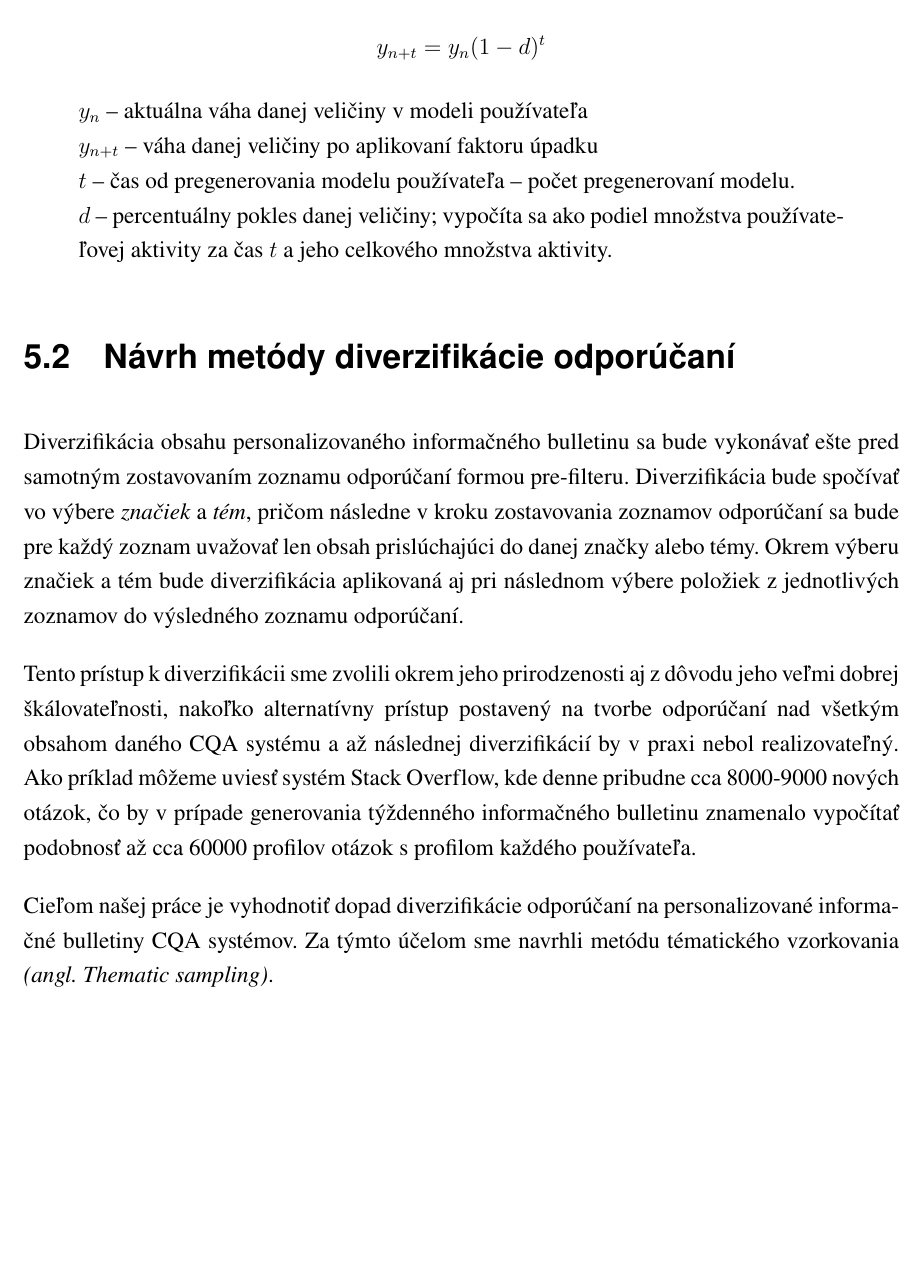
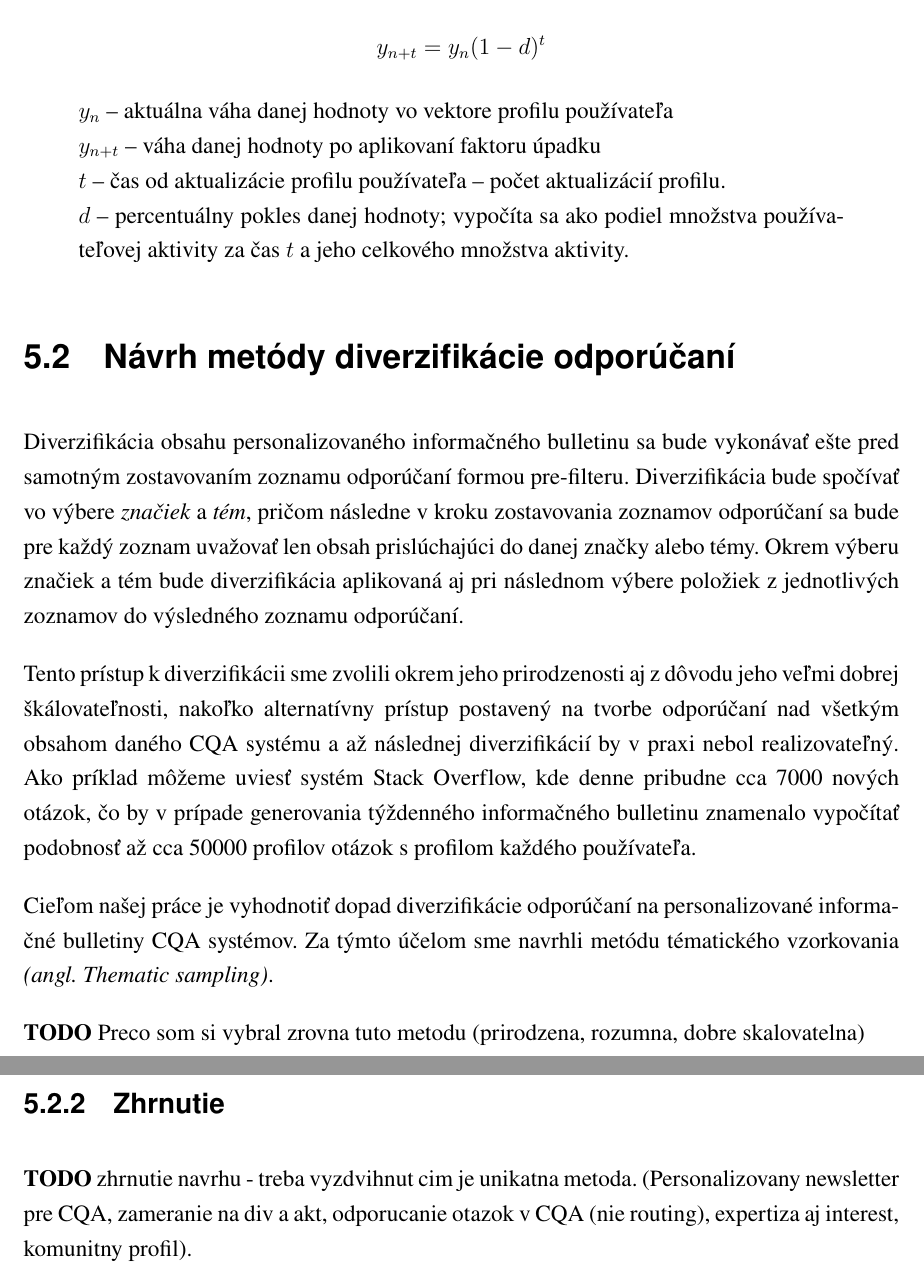
Before and after one commit to smasty/diploma-thesis, a LaTeX thesis (main.tex, which reads design.tex): part of page 42 of 71 before the commit and two parts of pages 42 and 44 of 71 after it, the two joined at a grey line, cut so that both start at the same text, the shorter picture padded with empty space. The pictures show the PDF file main.pdf that the author committed with the source.

Commit message:
mostly todos and some terminology

```diff
--- a/design.tex
+++ b/design.tex
@@ -207,10 +207,10 @@ aktivity exponenciálny \textit{faktor úpadku} (angl.~\textit{decay factor}):
 $$y_{n+t} = y_n (1 - d)^t$$
 
 \begin{adjustwidth}{1cm}{1cm}
-$y_n$ -- aktuálna váha danej veličiny v modeli používateľa\\
-$y_{n+t}$ -- váha danej veličiny po aplikovaní faktoru úpadku\\
-$t$ -- čas od pregenerovania modelu používateľa -- počet pregenerovaní modelu.\\
-$d$ -- percentuálny pokles danej veličiny; vypočíta sa ako podiel množstva používateľovej aktivity za čas $t$ a jeho celkového množstva aktivity.
+$y_n$ -- aktuálna váha danej hodnoty vo vektore profilu používateľa\\
+$y_{n+t}$ -- váha danej hodnoty po aplikovaní faktoru úpadku\\
+$t$ -- čas od aktualizácie profilu používateľa -- počet aktualizácií profilu.\\
+$d$ -- percentuálny pokles danej hodnoty; vypočíta sa ako podiel množstva používateľovej aktivity za čas $t$ a jeho celkového množstva aktivity.
 \end{adjustwidth}
 
 \section{Návrh metódy diverzifikácie odporúčaní}
@@ -224,11 +224,13 @@ zoznamov do výsledného zoznamu odporúčaní.
 Tento prístup k diverzifikácii sme zvolili okrem jeho prirodzenosti aj z dôvodu jeho veľmi dobrej škálovateľnosti,
 nakoľko alternatívny prístup postavený na tvorbe odporúčaní nad všetkým obsahom daného CQA systému a až následnej
 diverzifikácií by v praxi nebol realizovateľný. Ako príklad môžeme uviesť systém Stack Overflow, kde denne pribudne
-cca 8000-9000 nových otázok, čo by v prípade generovania týždenného informačného bulletinu znamenalo vypočítať podobnosť
-až cca 60000 profilov otázok s profilom každého používateľa.
+cca 7000 nových otázok, čo by v prípade generovania týždenného informačného bulletinu znamenalo vypočítať podobnosť
+až cca 50000 profilov otázok s profilom každého používateľa.
 
 Cieľom našej práce je vyhodnotiť dopad diverzifikácie odporúčaní na personalizované informačné bulletiny CQA systémov.
 Za týmto účelom sme navrhli metódu tématického vzorkovania \textit{(angl. Thematic sampling)}.
+
+\textbf{TODO} Preco som si vybral zrovna tuto metodu (prirodzena, rozumna, dobre skalovatelna)
 
 \subsection{Metóda tématického vzorkovania}
 \label{sec:thematic-sampling}
@@ -250,6 +252,11 @@ podmienkam špecifickým pre našu prácu. Proces tématického vzorkovania ilus
 \end{my_enumerate}
 
 \begin{figure}[H]\begin{center}
-\includegraphics[scale=0.27]{diversity-diagram}
+\includegraphics[scale=0.32]{diversity-diagram}
 \caption{Schéma metódy diverzifikácie odporúčaní tématickým vzorkovaním.\label{fig:tematic-sampling}}\end{center}
 \end{figure}
+
+\subsection{Zhrnutie}
+
+\textbf{TODO} zhrnutie navrhu - treba vyzdvihnut cim je unikatna metoda. (Personalizovany newsletter pre CQA,
+zameranie na div a akt, odporucanie otazok v CQA (nie routing), expertiza aj interest, komunitny profil).
```
Also changed, not shown: implementation.tex (+2 -3 lines), results.tex (+2 -0 lines), figures/diversity-diagram.png, figures/method-diagram.png, main.pdf, 2 other files.
